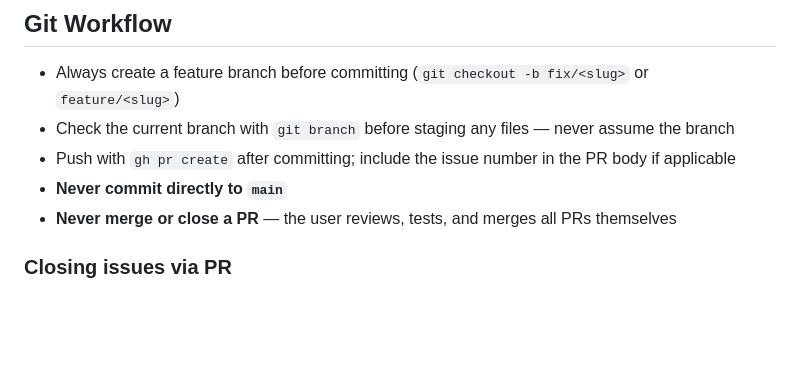
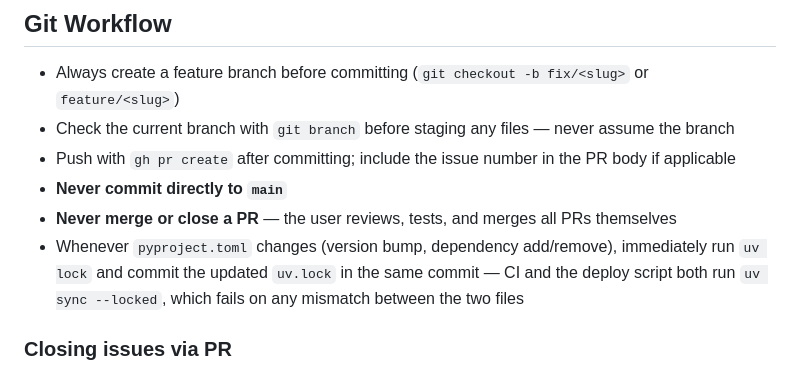
Before and after one commit to torstees/the-cairn, a Markdown page: AGENTS.md, the part around the change. Rendered like a GitHub page; blank space fills up the shorter version.

Commit message:
docs: document uv.lock/pyproject.toml sync rule in AGENTS.md (#209)
* fix: sync uv.lock with 0.1.2 version bump

pyproject.toml's version bump in #207 didn't re-lock, so uv.lock still
recorded 0.1.1 — `uv sync --locked` in CI fails whenever the lockfile
doesn't match pyproject.toml exactly.

* docs: document uv.lock/pyproject.toml sync rule in AGENTS.md

The v0.1.2 release shipped with a stale uv.lock (still pinning 0.1.1)
because the version bump and the uv lock regeneration landed as two
separate PRs — CI and the deploy script's `uv sync --locked` both fail
on that kind of mismatch. Recording the rule so future version bumps
and dependency changes include the lock update in the same commit.

```diff
--- a/AGENTS.md
+++ b/AGENTS.md
@@ -536,6 +536,9 @@ Set `CAIRN_LOG_LEVEL` env var to override the default `INFO` level.
 - Push with `gh pr create` after committing; include the issue number in the PR body if applicable
 - **Never commit directly to `main`**
 - **Never merge or close a PR** — the user reviews, tests, and merges all PRs themselves
+- Whenever `pyproject.toml` changes (version bump, dependency add/remove), immediately run
+  `uv lock` and commit the updated `uv.lock` in the same commit — CI and the deploy script both
+  run `uv sync --locked`, which fails on any mismatch between the two files
 
 ### Closing issues via PR
 
```
